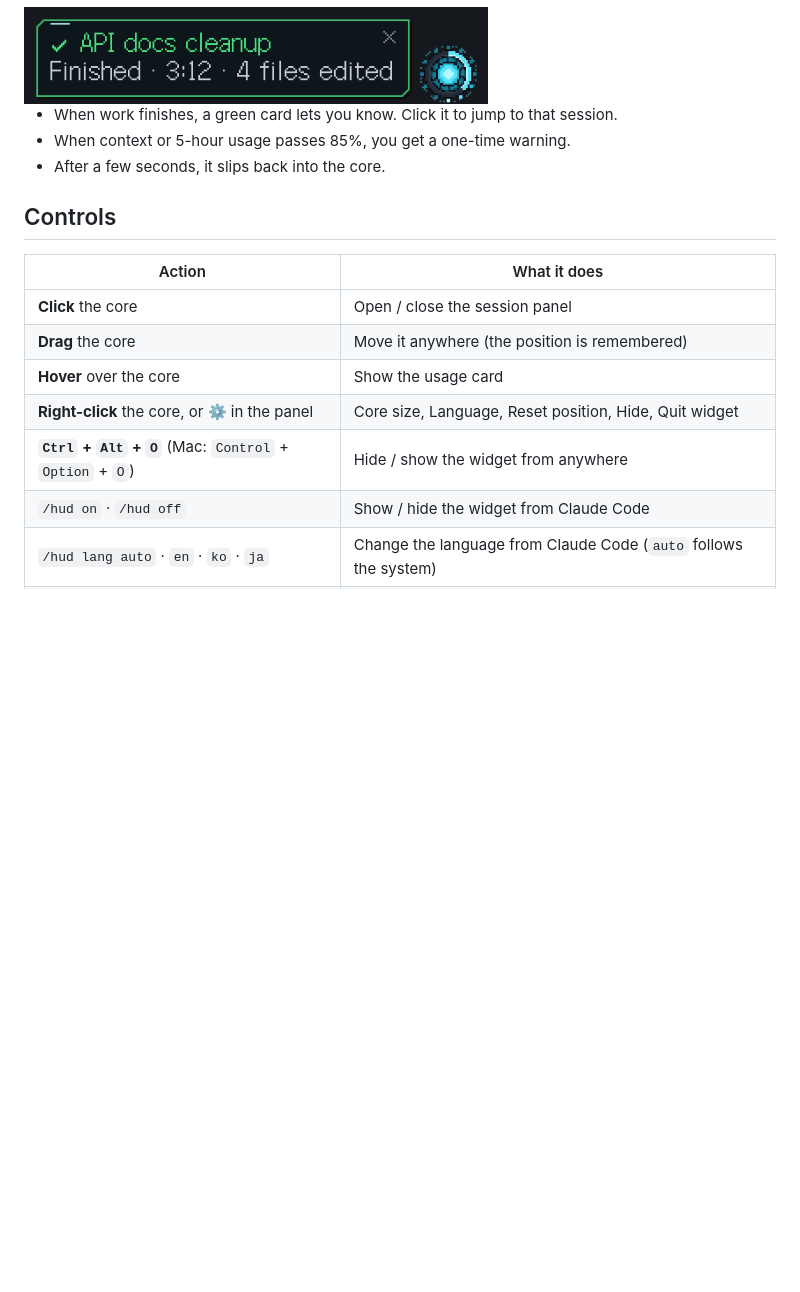
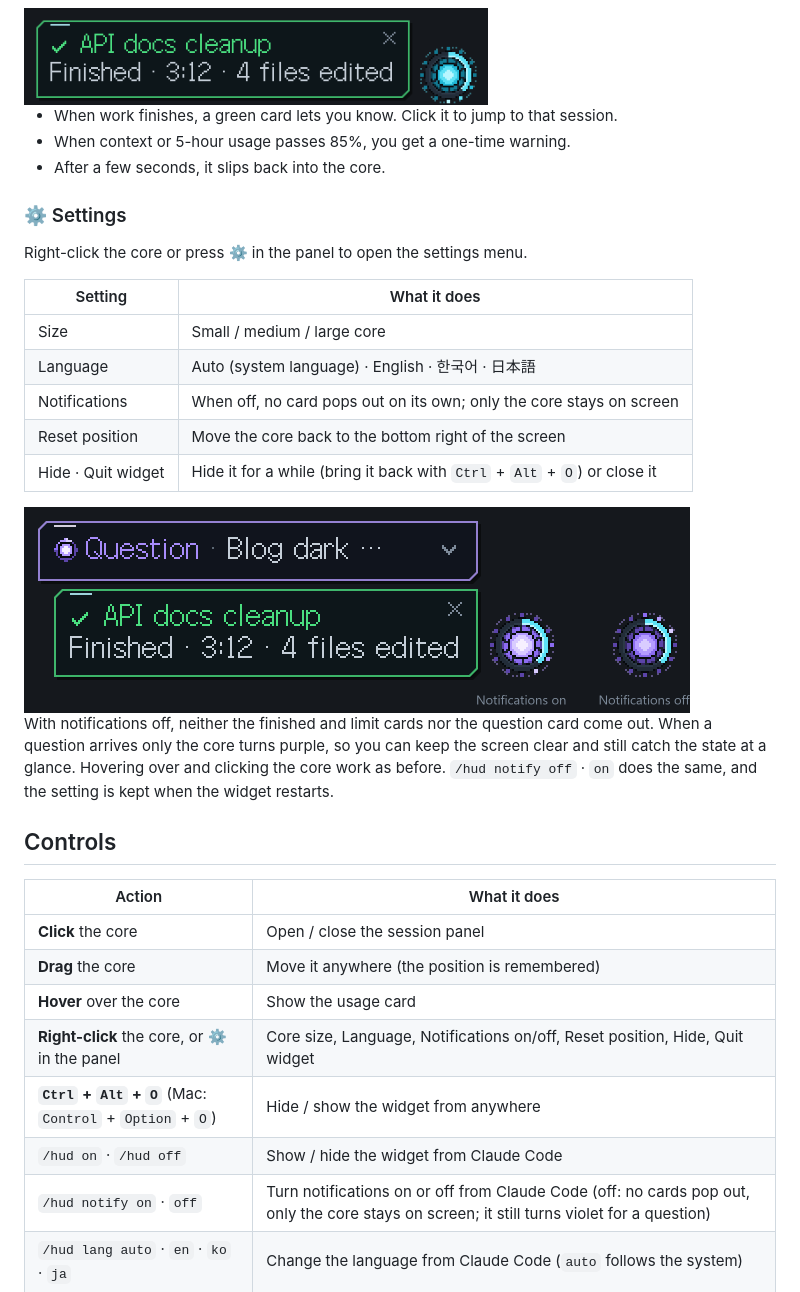
Before and after one commit to Lab-Dawn/orbit-hud, a Markdown page: README.md, the part around the change. Drawn GitHub-style; pictures changed too: docs/en/notify.png (added); blank space fills up the shorter version.

```diff
--- a/README.md
+++ b/README.md
@@ -86,6 +86,22 @@ Click a session and a **chat card** opens next to the panel. You can read the re
 - When context or 5-hour usage passes 85%, you get a one-time warning.
 - After a few seconds, it slips back into the core.
 
+### ⚙ Settings
+
+Right-click the core or press **⚙** in the panel to open the settings menu.
+
+| Setting | What it does |
+| --- | --- |
+| Size | Small / medium / large core |
+| Language | Auto (system language) · English · 한국어 · 日本語 |
+| Notifications | When off, no card pops out on its own; only the core stays on screen |
+| Reset position | Move the core back to the bottom right of the screen |
+| Hide · Quit widget | Hide it for a while (bring it back with `Ctrl` + `Alt` + `O`) or close it |
+
+<img src="docs/en/notify.png" width="666" alt="Notifications on and off">
+
+With notifications off, neither the finished and limit cards nor the question card come out. When a question arrives only the core turns purple, so you can keep the screen clear and still catch the state at a glance. Hovering over and clicking the core work as before. `/hud notify off` · `on` does the same, and the setting is kept when the widget restarts.
+
 ## Controls
 
 | Action | What it does |
@@ -93,9 +109,10 @@ Click a session and a **chat card** opens next to the panel. You can read the re
 | **Click** the core | Open / close the session panel |
 | **Drag** the core | Move it anywhere (the position is remembered) |
 | **Hover** over the core | Show the usage card |
-| **Right-click** the core, or **⚙** in the panel | Core size, Language, Reset position, Hide, Quit widget |
+| **Right-click** the core, or **⚙** in the panel | Core size, Language, Notifications on/off, Reset position, Hide, Quit widget |
 | **`Ctrl` + `Alt` + `O`** (Mac: `Control` + `Option` + `O`) | Hide / show the widget from anywhere |
 | `/hud on` · `/hud off` | Show / hide the widget from Claude Code |
+| `/hud notify on` · `off` | Turn notifications on or off from Claude Code (off: no cards pop out, only the core stays on screen; it still turns violet for a question) |
 | `/hud lang auto` · `en` · `ko` · `ja` | Change the language from Claude Code (`auto` follows the system) |
 | **Click** a session row | Open the chat card (`Enter` send · `Shift+Enter` new line · `Esc` close) |
 
```
Also changed, not shown: README.ja.md (+18 -1 lines), README.ko.md (+18 -1 lines), docs/ja/notify.png (added), docs/ko/notify.png (added), 10 other files.
